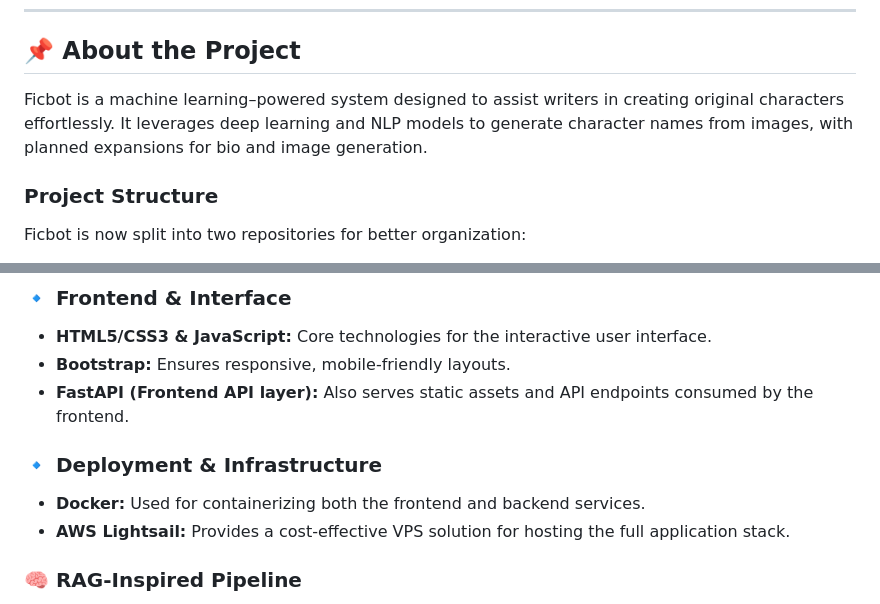
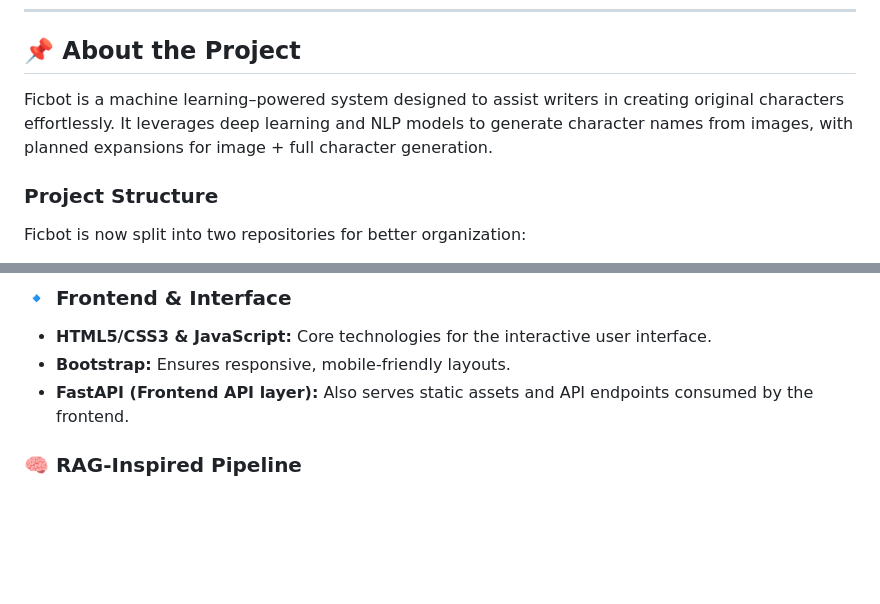
Before and after one commit to Pythonimous/ficbot-backend, a Markdown page: README.md, 2 parts joined by grey strips. Drawn GitHub-style; blank space fills up the shorter version.

```diff
--- a/README.md
+++ b/README.md
@@ -19,7 +19,7 @@ _An AI-powered Anime Character Generator for Aspiring Writers_
 
 
 
-Ficbot is a machine learning–powered system designed to assist writers in creating original characters effortlessly. It leverages deep learning and NLP models to generate character names from images, with planned expansions for bio and image generation.
+Ficbot is a machine learning–powered system designed to assist writers in creating original characters effortlessly. It leverages deep learning and NLP models to generate character names from images, with planned expansions for image + full character generation.
 
 
 
@@ -57,10 +57,6 @@ Ficbot is now split into two repositories for better organization:
 - **HTML5/CSS3 & JavaScript:** Core technologies for the interactive user interface.
 - **Bootstrap:** Ensures responsive, mobile-friendly layouts.
 - **FastAPI (Frontend API layer):** Also serves static assets and API endpoints consumed by the frontend.
-
-### 🔹 Deployment & Infrastructure
-- **Docker:** Used for containerizing both the frontend and backend services.
-- **AWS Lightsail:** Provides a cost-effective VPS solution for hosting the full application stack.
 
 ### 🧠 RAG-Inspired Pipeline
 Character names are vectorized and compared to the dataset of top-1000 most popular characters from MyAnimeList.net. The top-matching entries are used to extract genres and themes, which then guide bio generation. This retrieval-enhanced approach grounds outputs in contextually relevant tropes and improves narrative coherence.
```
